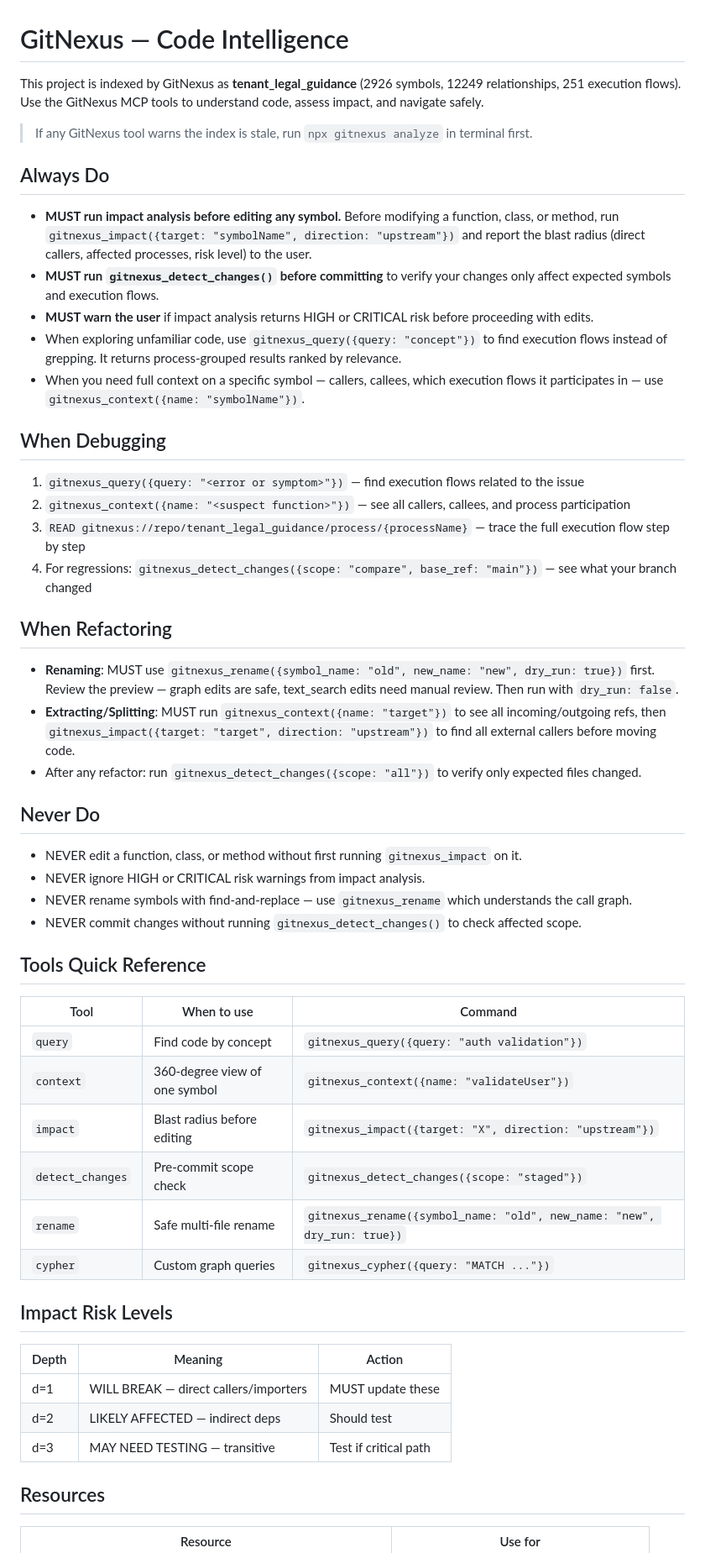
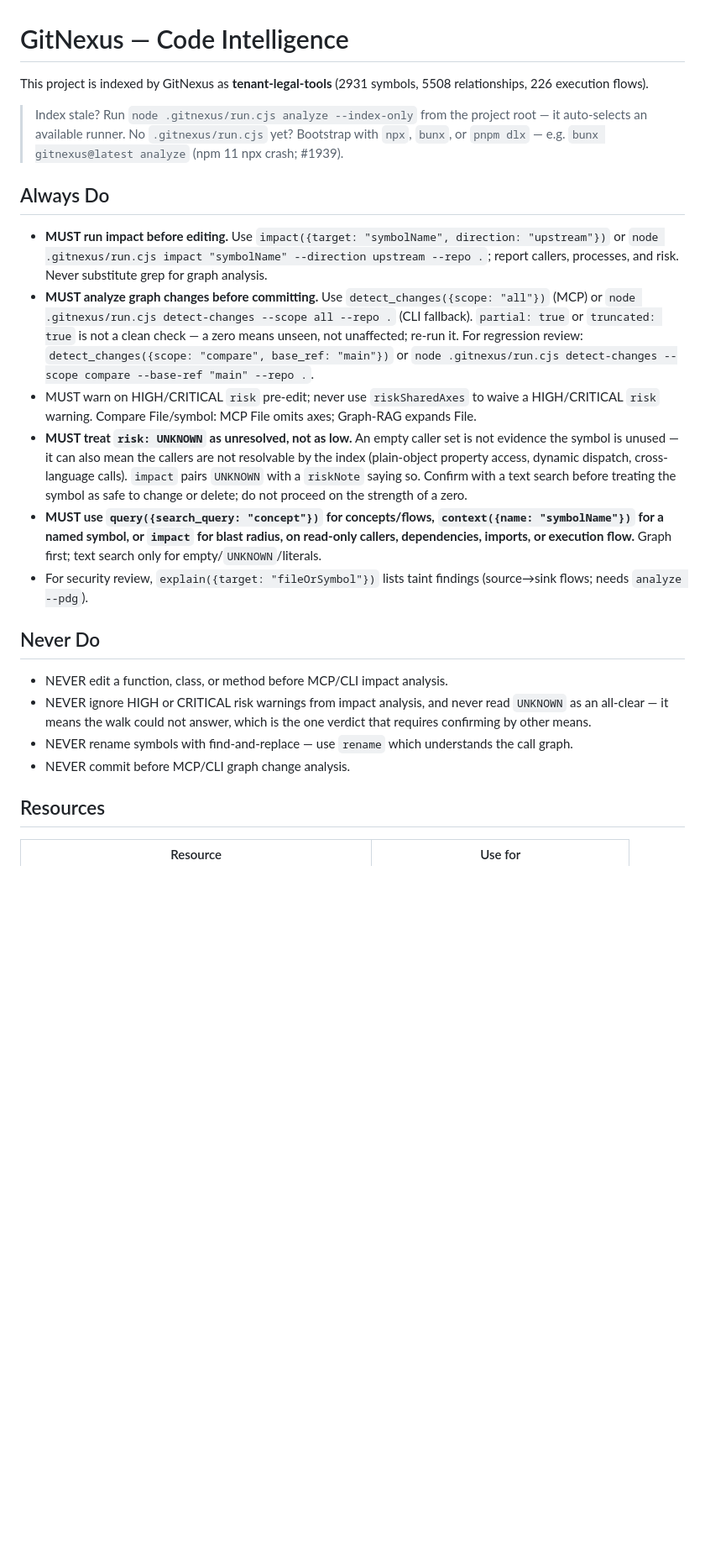
Before and after one commit to Njoselson/tenant-legal-tools, a Markdown page: AGENTS.md, the part around one of its changes. Shown at 84% size. Drawn GitHub-style; blank space fills up the shorter version.

```diff
--- a/AGENTS.md
+++ b/AGENTS.md
@@ -1,56 +1,25 @@
 <!-- gitnexus:start -->
 # GitNexus — Code Intelligence
 
-This project is indexed by GitNexus as **tenant_legal_guidance** (2926 symbols, 12249 relationships, 251 execution flows). Use the GitNexus MCP tools to understand code, assess impact, and navigate safely.
+This project is indexed by GitNexus as **tenant-legal-tools** (2931 symbols, 5508 relationships, 226 execution flows).
 
-> If any GitNexus tool warns the index is stale, run `npx gitnexus analyze` in terminal first.
+> Index stale? Run `node .gitnexus/run.cjs analyze --index-only` from the project root — it auto-selects an available runner. No `.gitnexus/run.cjs` yet? Bootstrap with `npx`, `bunx`, or `pnpm dlx` — e.g. `bunx gitnexus@latest analyze` (npm 11 npx crash; #1939).
 
 ## Always Do
 
-- **MUST run impact analysis before editing any symbol.** Before modifying a function, class, or method, run `gitnexus_impact({target: "symbolName", direction: "upstream"})` and report the blast radius (direct callers, affected processes, risk level) to the user.
-- **MUST run `gitnexus_detect_changes()` before committing** to verify your changes only affect expected symbols and execution flows.
-- **MUST warn the user** if impact analysis returns HIGH or CRITICAL risk before proceeding with edits.
-- When exploring unfamiliar code, use `gitnexus_query({query: "concept"})` to find execution flows instead of grepping. It returns process-grouped results ranked by relevance.
-- When you need full context on a specific symbol — callers, callees, which execution flows it participates in — use `gitnexus_context({name: "symbolName"})`.
-
-## When Debugging
-
-1. `gitnexus_query({query: "<error or symptom>"})` — find execution flows related to the issue
-2. `gitnexus_context({name: "<suspect function>"})` — see all callers, callees, and process participation
-3. `READ gitnexus://repo/tenant_legal_guidance/process/{processName}` — trace the full execution flow step by step
-4. For regressions: `gitnexus_detect_changes({scope: "compare", base_ref: "main"})` — see what your branch changed
-
-## When Refactoring
-
-- **Renaming**: MUST use `gitnexus_rename({symbol_name: "old", new_name: "new", dry_run: true})` first. Review the preview — graph edits are safe, text_search edits need manual review. Then run with `dry_run: false`.
-- **Extracting/Splitting**: MUST run `gitnexus_context({name: "target"})` to see all incoming/outgoing refs, then `gitnexus_impact({target: "target", direction: "upstream"})` to find all external callers before moving code.
-- After any refactor: run `gitnexus_detect_changes({scope: "all"})` to verify only expected files changed.
+- **MUST run impact before editing.** Use `impact({target: "symbolName", direction: "upstream"})` or `node .gitnexus/run.cjs impact "symbolName" --direction upstream --repo .`; report callers, processes, and risk. Never substitute grep for graph analysis.
+- **MUST analyze graph changes before committing.** Use `detect_changes({scope: "all"})` (MCP) or `node .gitnexus/run.cjs detect-changes --scope all --repo .` (CLI fallback). `partial: true` or `truncated: true` is not a clean check — a zero means unseen, not unaffected; re-run it. For regression review: `detect_changes({scope: "compare", base_ref: "main"})` or `node .gitnexus/run.cjs detect-changes --scope compare --base-ref "main" --repo .`.
+- MUST warn on HIGH/CRITICAL `risk` pre-edit; never use `riskSharedAxes` to waive a HIGH/CRITICAL `risk` warning. Compare File/symbol: MCP File omits axes; Graph-RAG expands File.
+- **MUST treat `risk: UNKNOWN` as unresolved, not as low.** An empty caller set is not evidence the symbol is unused — it can also mean the callers are not resolvable by the index (plain-object property access, dynamic dispatch, cross-language calls). `impact` pairs `UNKNOWN` with a `riskNote` saying so. Confirm with a text search before treating the symbol as safe to change or delete; do not proceed on the strength of a zero.
+- **MUST use `query({search_query: "concept"})` for concepts/flows, `context({name: "symbolName"})` for a named symbol, or `impact` for blast radius, on read-only callers, dependencies, imports, or execution flow.** Graph first; text search only for empty/`UNKNOWN`/literals.
+- For security review, `explain({target: "fileOrSymbol"})` lists taint findings (source→sink flows; needs `analyze --pdg`).
 
 ## Never Do
 
-- NEVER edit a function, class, or method without first running `gitnexus_impact` on it.
-- NEVER ignore HIGH or CRITICAL risk warnings from impact analysis.
-- NEVER rename symbols with find-and-replace — use `gitnexus_rename` which understands the call graph.
-- NEVER commit changes without running `gitnexus_detect_changes()` to check affected scope.
-
-## Tools Quick Reference
-
-| Tool | When to use | Command |
-|------|-------------|---------|
-| `query` | Find code by concept | `gitnexus_query({query: "auth validation"})` |
-| `context` | 360-degree view of one symbol | `gitnexus_context({name: "validateUser"})` |
-| `impact` | Blast radius before editing | `gitnexus_impact({target: "X", direction: "upstream"})` |
-| `detect_changes` | Pre-commit scope check | `gitnexus_detect_changes({scope: "staged"})` |
-| `rename` | Safe multi-file rename | `gitnexus_rename({symbol_name: "old", new_name: "new", dry_run: true})` |
-| `cypher` | Custom graph queries | `gitnexus_cypher({query: "MATCH ..."})` |
-
-## Impact Risk Levels
-
-| Depth | Meaning | Action |
-|-------|---------|--------|
-| d=1 | WILL BREAK — direct callers/importers | MUST update these |
-| d=2 | LIKELY AFFECTED — indirect deps | Should test |
-| d=3 | MAY NEED TESTING — transitive | Test if critical path |
+- NEVER edit a function, class, or method before MCP/CLI impact analysis.
+- NEVER ignore HIGH or CRITICAL risk warnings from impact analysis, and never read `UNKNOWN` as an all-clear — it means the walk could not answer, which is the one verdict that requires confirming by other means.
+- NEVER rename symbols with find-and-replace — use `rename` which understands the call graph.
+- NEVER commit before MCP/CLI graph change analysis.
 
 ## Resources
 
```
Also changed, not shown: other parts of AGENTS.md (+12 -38 lines), CLAUDE.md (+24 -81 lines).
